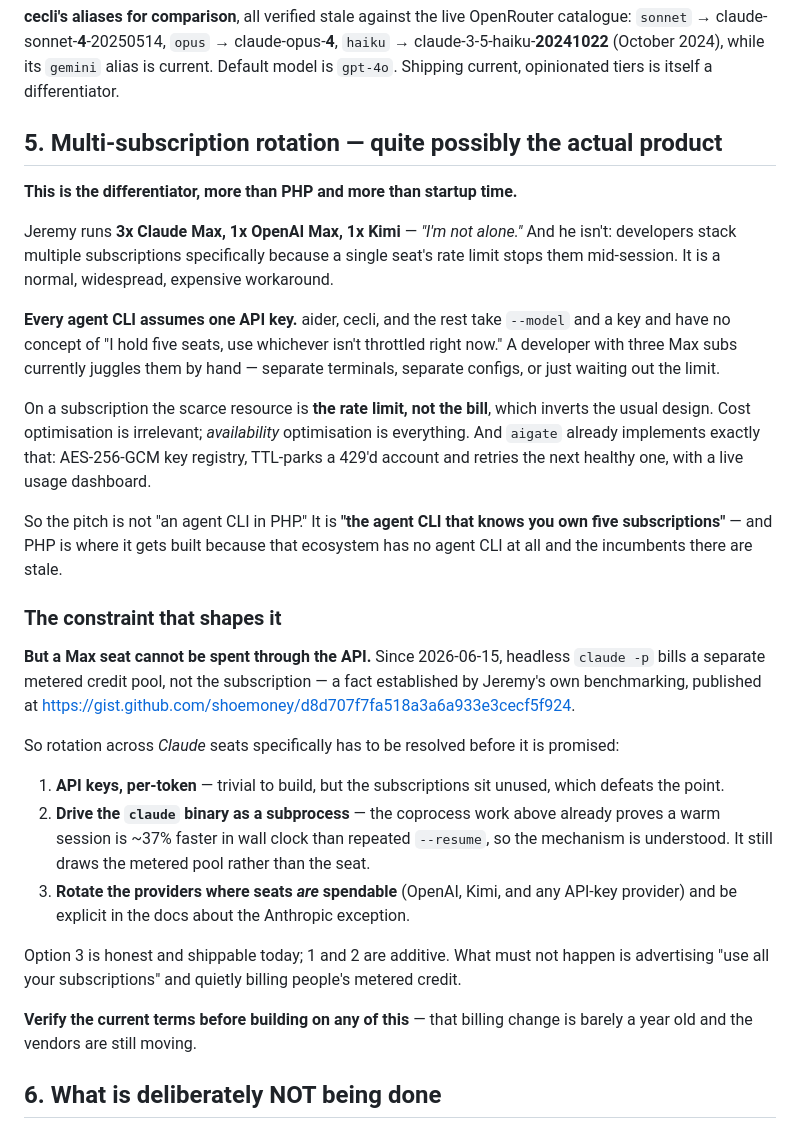
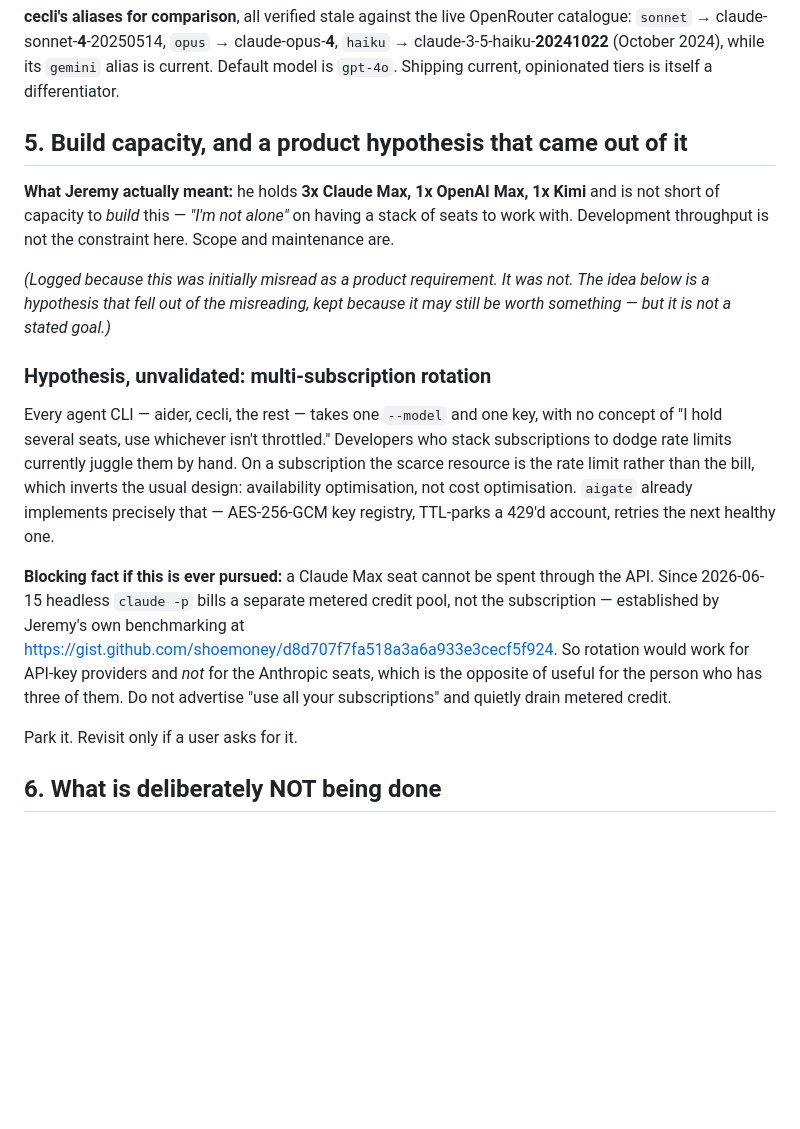
Before and after one commit to shoemoney/paider, a Markdown page: DECISIONS.md, the part around the change. GitHub-like rendering; blank space fills up the shorter version.

Commit message:
docs: correct §5 — the subscriptions are build capacity, not a product spec
Misread 'I have 3 Claude Max subs... I'm not alone' as a market thesis and
wrote a whole product direction around multi-subscription rotation. Jeremy
meant he has the capacity to BUILD Paider.

Kept the rotation idea, demoted to an explicitly unvalidated hypothesis with
its blocking fact attached: a Max seat cannot be spent through the API, so
rotation would work for every provider except the one he holds three of.

```diff
--- a/DECISIONS.md
+++ b/DECISIONS.md
@@ -115,50 +115,34 @@ qwen3.7-flash is $0.03/$0.13 per Mtok with **1M context** and tool support.
 claude-3-5-haiku-**20241022** (October 2024), while its `gemini` alias is current. Default
 model is `gpt-4o`. Shipping current, opinionated tiers is itself a differentiator.
 
-## 5. Multi-subscription rotation — quite possibly the actual product
+## 5. Build capacity, and a product hypothesis that came out of it
 
-**This is the differentiator, more than PHP and more than startup time.**
+**What Jeremy actually meant:** he holds **3x Claude Max, 1x OpenAI Max, 1x Kimi** and is not
+short of capacity to *build* this — *"I'm not alone"* on having a stack of seats to work with.
+Development throughput is not the constraint here. Scope and maintenance are.
 
-Jeremy runs **3x Claude Max, 1x OpenAI Max, 1x Kimi** — *"I'm not alone."* And he isn't:
-developers stack multiple subscriptions specifically because a single seat's rate limit stops
-them mid-session. It is a normal, widespread, expensive workaround.
+*(Logged because this was initially misread as a product requirement. It was not. The idea
+below is a hypothesis that fell out of the misreading, kept because it may still be worth
+something — but it is not a stated goal.)*
 
-**Every agent CLI assumes one API key.** aider, cecli, and the rest take `--model` and a key
-and have no concept of "I hold five seats, use whichever isn't throttled right now." A
-developer with three Max subs currently juggles them by hand — separate terminals, separate
-configs, or just waiting out the limit.
+### Hypothesis, unvalidated: multi-subscription rotation
 
-On a subscription the scarce resource is **the rate limit, not the bill**, which inverts the
-usual design. Cost optimisation is irrelevant; *availability* optimisation is everything. And
-`aigate` already implements exactly that: AES-256-GCM key registry, TTL-parks a 429'd account
-and retries the next healthy one, with a live usage dashboard.
+Every agent CLI — aider, cecli, the rest — takes one `--model` and one key, with no concept of
+"I hold several seats, use whichever isn't throttled." Developers who stack subscriptions to
+dodge rate limits currently juggle them by hand. On a subscription the scarce resource is the
+rate limit rather than the bill, which inverts the usual design: availability optimisation, not
+cost optimisation. `aigate` already implements precisely that — AES-256-GCM key registry,
+TTL-parks a 429'd account, retries the next healthy one.
 
-So the pitch is not "an agent CLI in PHP." It is **"the agent CLI that knows you own five
-subscriptions"** — and PHP is where it gets built because that ecosystem has no agent CLI at
-all and the incumbents there are stale.
+**Blocking fact if this is ever pursued:** a Claude Max seat cannot be spent through the API.
+Since 2026-06-15 headless `claude -p` bills a separate metered credit pool, not the
+subscription — established by Jeremy's own benchmarking at
+<https://gist.github.com/shoemoney/d8d707f7fa518a3a6a933e3cecf5f924>. So rotation would work
+for API-key providers and *not* for the Anthropic seats, which is the opposite of useful for
+the person who has three of them. Do not advertise "use all your subscriptions" and quietly
+drain metered credit.
 
-### The constraint that shapes it
-
-**But a Max seat cannot be spent through the API.** Since 2026-06-15, headless `claude -p`
-bills a separate metered credit pool, not the subscription — a fact established by Jeremy's own
-benchmarking, published at
-<https://gist.github.com/shoemoney/d8d707f7fa518a3a6a933e3cecf5f924>.
-
-So rotation across *Claude* seats specifically has to be resolved before it is promised:
-
-1. **API keys, per-token** — trivial to build, but the subscriptions sit unused, which defeats
-   the point.
-2. **Drive the `claude` binary as a subprocess** — the coprocess work above already proves a
-   warm session is ~37% faster in wall clock than repeated `--resume`, so the mechanism is
-   understood. It still draws the metered pool rather than the seat.
-3. **Rotate the providers where seats *are* spendable** (OpenAI, Kimi, and any API-key
-   provider) and be explicit in the docs about the Anthropic exception.
-
-Option 3 is honest and shippable today; 1 and 2 are additive. What must not happen is
-advertising "use all your subscriptions" and quietly billing people's metered credit.
-
-**Verify the current terms before building on any of this** — that billing change is barely a
-year old and the vendors are still moving.
+Park it. Revisit only if a user asks for it.
 
 ## 6. What is deliberately NOT being done
 
```
